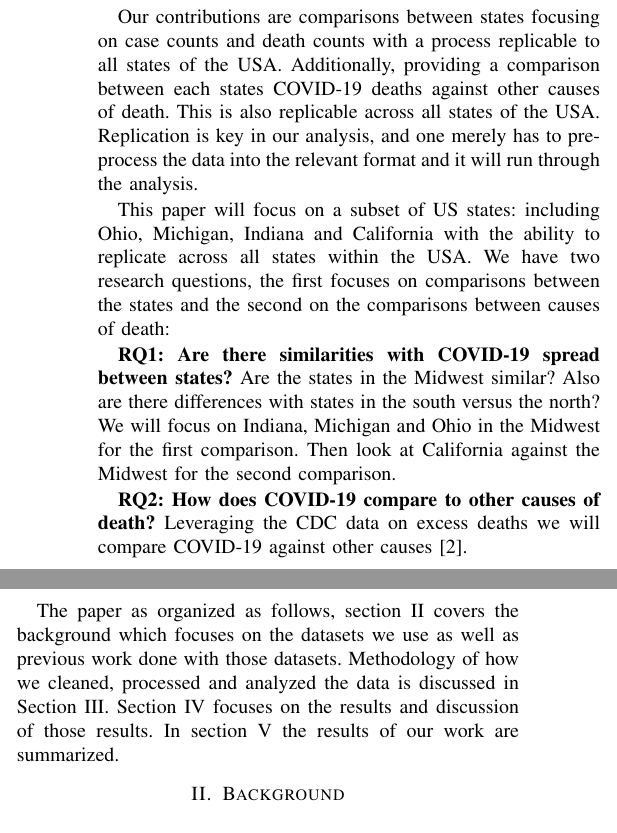
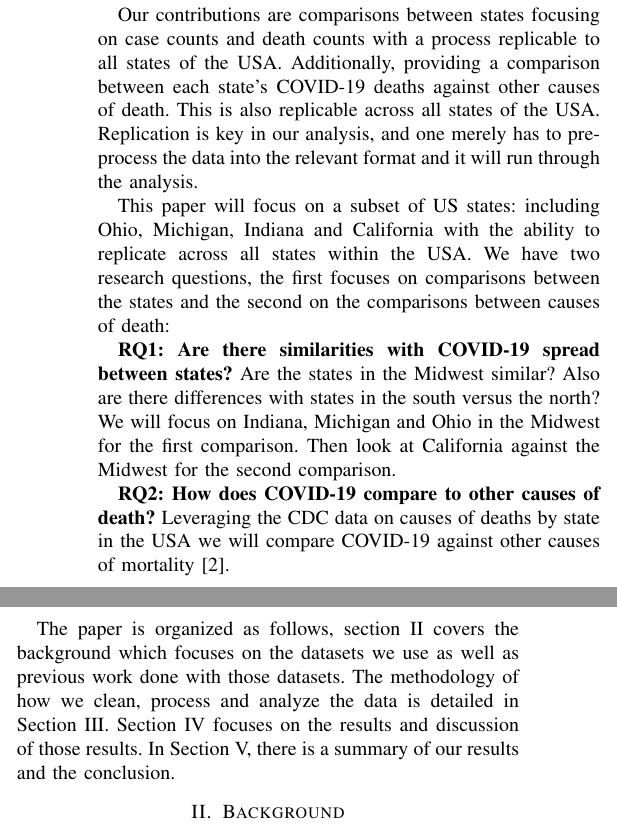
Before and after one commit to ALuchinsky/Fall2020_CS6010_covid, a LaTeX paper (report/report.tex): two parts of the columns of page 1 of 7, joined at a grey line, cut so that both start at the same text. Compiled offline with pdfLaTeX; a missing font is replaced by an installed copy or a similar font; a LaTeX package or settings file that is missing is left out.

Commit message:
Update introduction section

```diff
--- a/report/report.tex
+++ b/report/report.tex
@@ -49,7 +49,7 @@ COVID-19 is a major issue in 2020 with significant impact to global economies, a
 Our research seeks to identify trends between US states for COVID-19, and compare it to other causes of death.
 
 Our contributions are comparisons between states focusing on case counts and death counts with a process replicable to all states of the USA.
-Additionally, providing a comparison between each states COVID-19 deaths against other causes of death.
+Additionally, providing a comparison between each state's COVID-19 deaths against other causes of death.
 This is also replicable across all states of the USA.
 Replication is key in our analysis, and one merely has to pre-process the data into the relevant format and it will run through the analysis.
 
@@ -58,13 +58,12 @@ We have two research questions, the first focuses on comparisons between the sta
 
 \textbf{RQ1: Are there similarities with COVID-19 spread between states?} Are the states in the Midwest similar? Also are there differences with states in the south versus the north? We will focus on Indiana, Michigan and Ohio in the Midwest for the first comparison. Then look at California against the Midwest for the second comparison.
 
-\textbf{RQ2: How does COVID-19 compare to other causes of death?} Leveraging the CDC data on excess deaths we will compare COVID-19 against other causes \cite{cdc_weekly_nodate}.
+\textbf{RQ2: How does COVID-19 compare to other causes of death?} Leveraging the CDC data on causes of deaths by state in the USA we will compare COVID-19 against other causes of mortality\cite{cdc_weekly_nodate}.
 
-
-The paper as organized as follows, section II covers the background which focuses on the datasets we use as well as previous work done with those datasets.
-Methodology of how we cleaned, processed and analyzed the data is discussed in Section III.
+The paper is organized as follows, section II covers the background which focuses on the datasets we use as well as previous work done with those datasets.
+The methodology of how we clean, process and analyze the data is detailed in Section III.
 Section IV focuses on the results and discussion of those results.
-In section V the results of our work are summarized.
+In Section V, there is a summary of our results and the conclusion.
 
 \section{Background}
 
```
